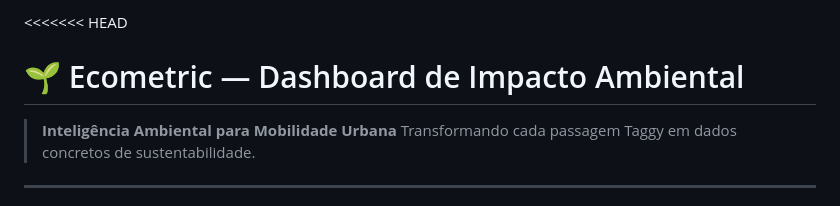
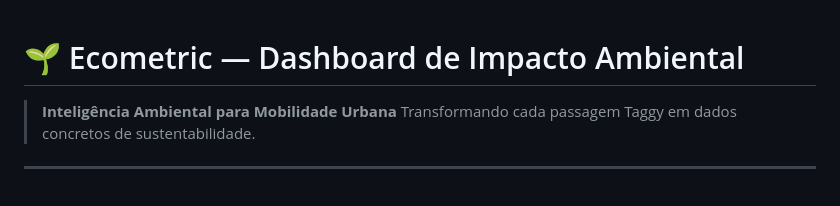
Before and after one commit to Rodrigo300511/ECOMETRIC_2.0, a Markdown page: README.md, the part around the change. Rendered like a GitHub page.

Commit message:
Fix merge conflict in README.md

```diff
--- a/README.md
+++ b/README.md
@@ -1,4 +1,4 @@
-<<<<<<< HEAD
+
 # 🌱 Ecometric — Dashboard de Impacto Ambiental
 
 > **Inteligência Ambiental para Mobilidade Urbana**
```
